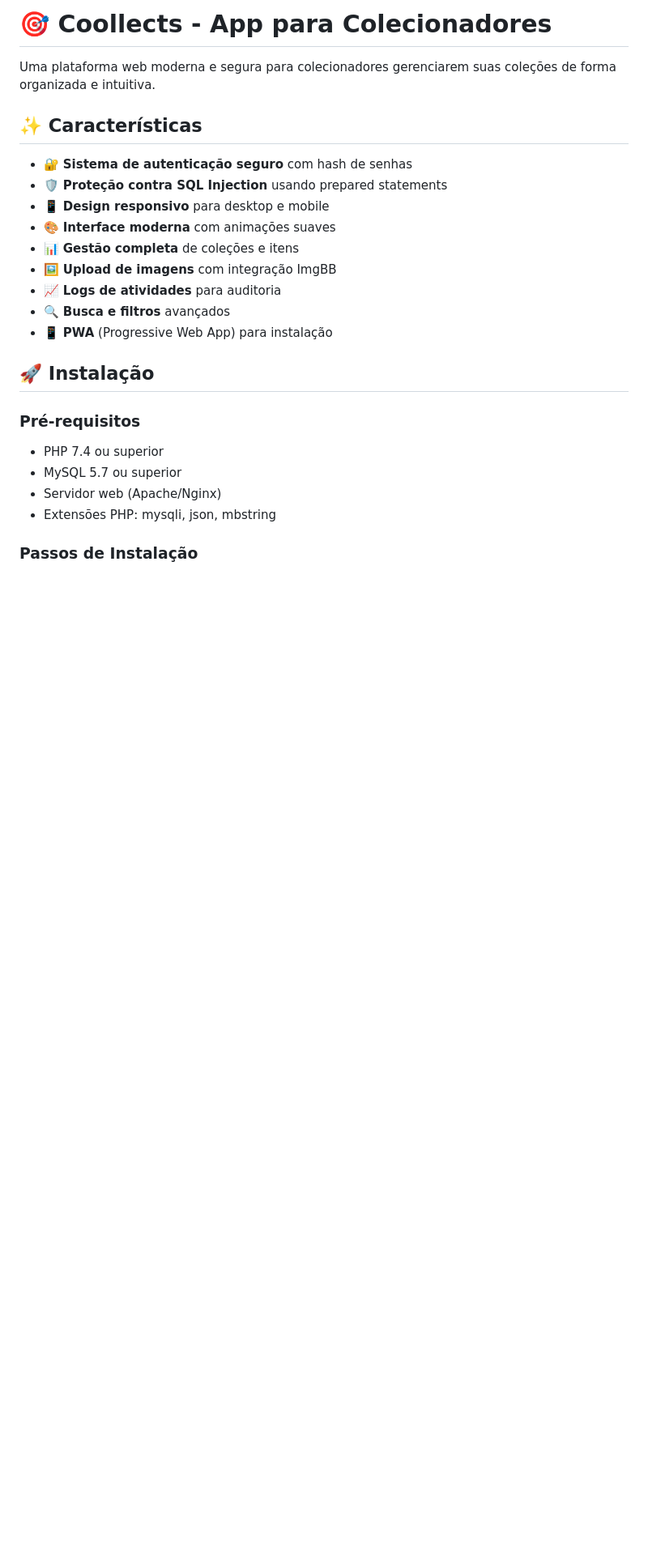
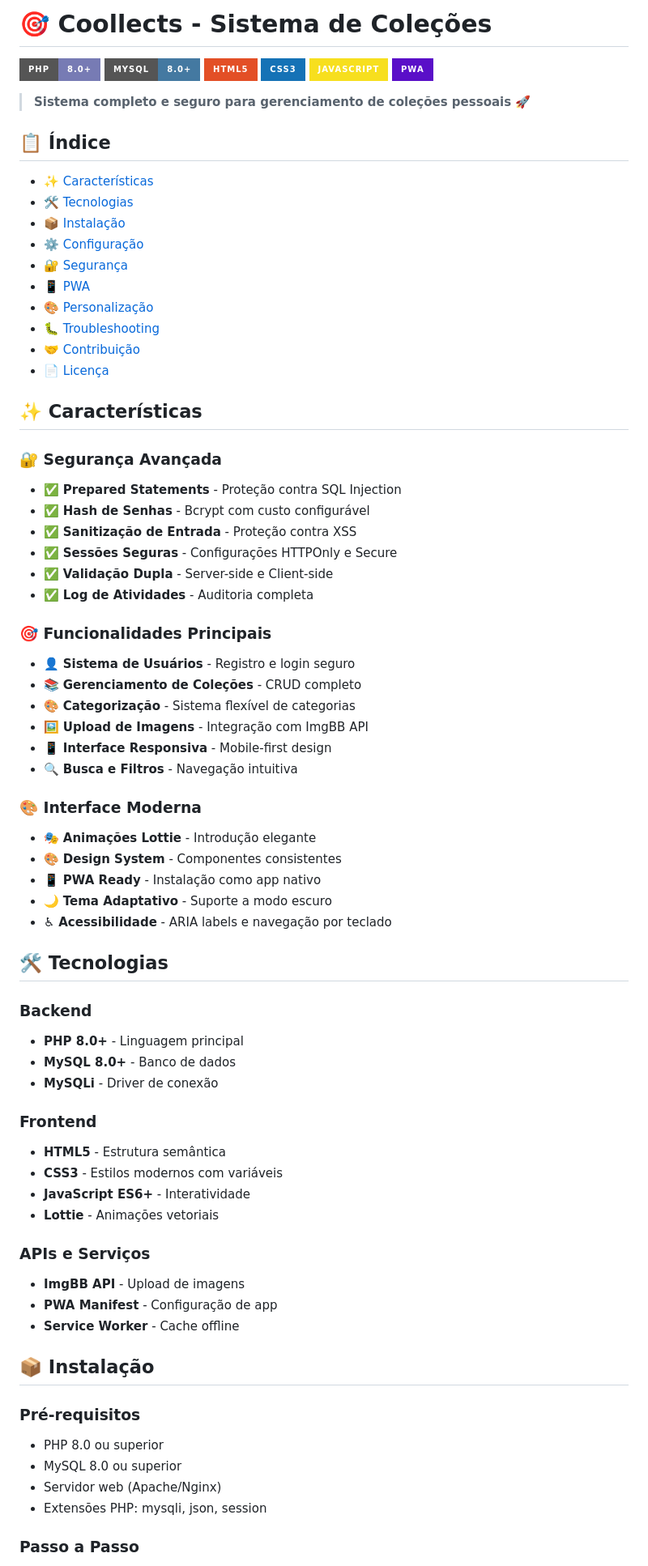
Before and after one commit to rogeriobeatz/coollects-v2, a Markdown page: README.md, the part around the change printed below. Shown: that part at 81% size. Drawn GitHub-style; badges without logos; blank space fills up the shorter version.

```diff
--- a/README.md
+++ b/README.md
@@ -1,27 +1,77 @@
-# 🎯 Coollects - App para Colecionadores
+# 🎯 Coollects - Sistema de Coleções
 
-Uma plataforma web moderna e segura para colecionadores gerenciarem suas coleções de forma organizada e intuitiva.
+[![PHP](https://img.shields.io/badge/PHP-8.0+-777BB4?style=for-the-badge&logo=php&logoColor=white)](https://php.net)
+[![MySQL](https://img.shields.io/badge/MySQL-8.0+-4479A1?style=for-the-badge&logo=mysql&logoColor=white)](https://mysql.com)
+[![HTML5](https://img.shields.io/badge/HTML5-E34F26?style=for-the-badge&logo=html5&logoColor=white)](https://developer.mozilla.org/en-US/docs/Web/HTML)
+[![CSS3](https://img.shields.io/badge/CSS3-1572B6?style=for-the-badge&logo=css3&logoColor=white)](https://developer.mozilla.org/en-US/docs/Web/CSS)
+[![JavaScript](https://img.shields.io/badge/JavaScript-F7DF1E?style=for-the-badge&logo=javascript&logoColor=black)](https://developer.mozilla.org/en-US/docs/Web/JavaScript)
+[![PWA](https://img.shields.io/badge/PWA-5A0FC8?style=for-the-badge&logo=pwa&logoColor=white)](https://web.dev/progressive-web-apps/)
+
+> **Sistema completo e seguro para gerenciamento de coleções pessoais** 🚀
+
+## 📋 Índice
+
+- [✨ Características](#-características)
+- [🛠️ Tecnologias](#️-tecnologias)
+- [📦 Instalação](#-instalação)
+- [⚙️ Configuração](#️-configuração)
+- [🔐 Segurança](#-segurança)
+- [📱 PWA](#-pwa)
+- [🎨 Personalização](#-personalização)
+- [🐛 Troubleshooting](#-troubleshooting)
+- [🤝 Contribuição](#-contribuição)
+- [📄 Licença](#-licença)
 
 ## ✨ Características
 
-- 🔐 **Sistema de autenticação seguro** com hash de senhas
-- 🛡️ **Proteção contra SQL Injection** usando prepared statements
-- 📱 **Design responsivo** para desktop e mobile
-- 🎨 **Interface moderna** com animações suaves
-- 📊 **Gestão completa** de coleções e itens
-- 🖼️ **Upload de imagens** com integração ImgBB
-- 📈 **Logs de atividades** para auditoria
-- 🔍 **Busca e filtros** avançados
-- 📱 **PWA** (Progressive Web App) para instalação
+### 🔐 **Segurança Avançada**
+- ✅ **Prepared Statements** - Proteção contra SQL Injection
+- ✅ **Hash de Senhas** - Bcrypt com custo configurável
+- ✅ **Sanitização de Entrada** - Proteção contra XSS
+- ✅ **Sessões Seguras** - Configurações HTTPOnly e Secure
+- ✅ **Validação Dupla** - Server-side e Client-side
+- ✅ **Log de Atividades** - Auditoria completa
 
-## 🚀 Instalação
+### 🎯 **Funcionalidades Principais**
+- 👤 **Sistema de Usuários** - Registro e login seguro
+- 📚 **Gerenciamento de Coleções** - CRUD completo
+- 🎨 **Categorização** - Sistema flexível de categorias
+- 🖼️ **Upload de Imagens** - Integração com ImgBB API
+- 📱 **Interface Responsiva** - Mobile-first design
+- 🔍 **Busca e Filtros** - Navegação intuitiva
 
-### Pré-requisitos
+### 🎨 **Interface Moderna**
+- 🎭 **Animações Lottie** - Introdução elegante
+- 🎨 **Design System** - Componentes consistentes
+- 📱 **PWA Ready** - Instalação como app nativo
+- 🌙 **Tema Adaptativo** - Suporte a modo escuro
+- ♿ **Acessibilidade** - ARIA labels e navegação por teclado
 
-- PHP 7.4 ou superior
-- MySQL 5.7 ou superior
+## 🛠️ Tecnologias
+
+### **Backend**
+- **PHP 8.0+** - Linguagem principal
+- **MySQL 8.0+** - Banco de dados
+- **MySQLi** - Driver de conexão
+
+### **Frontend**
+- **HTML5** - Estrutura semântica
+- **CSS3** - Estilos modernos com variáveis
+- **JavaScript ES6+** - Interatividade
+- **Lottie** - Animações vetoriais
+
+### **APIs e Serviços**
+- **ImgBB API** - Upload de imagens
+- **PWA Manifest** - Configuração de app
+- **Service Worker** - Cache offline
+
+## 📦 Instalação
+
+### **Pré-requisitos**
+- PHP 8.0 ou superior
+- MySQL 8.0 ou superior
 - Servidor web (Apache/Nginx)
-- Extensões PHP: mysqli, json, mbstring
+- Extensões PHP: mysqli, json, session
 
-### Passos de Instalação
+### **Passo a Passo**
 
```
Also changed, not shown: other parts of README.md (+190 -191 lines).
